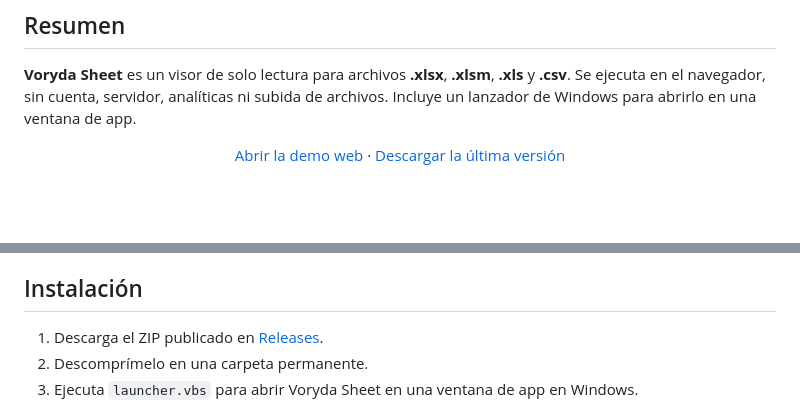
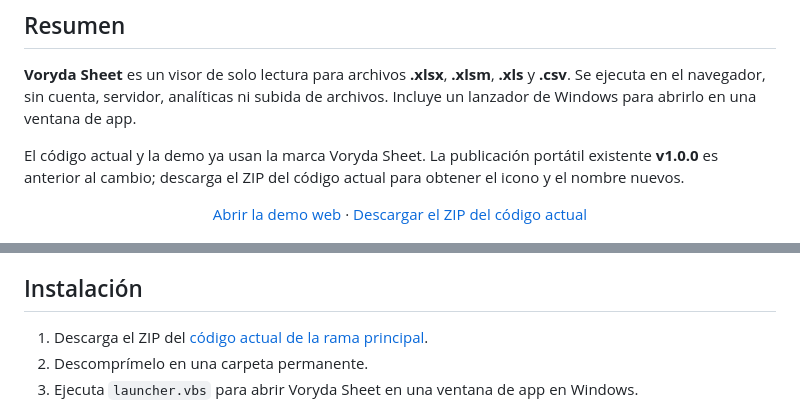
Before and after one commit to smouj/xlsx-viewer, a Markdown page: README.es.md, 2 parts joined by grey strips. Drawn GitHub-style; blank space fills up the shorter version.

```diff
--- a/README.es.md
+++ b/README.es.md
@@ -35,9 +35,11 @@
 
 **Voryda Sheet** es un visor de solo lectura para archivos **.xlsx**, **.xlsm**, **.xls** y **.csv**. Se ejecuta en el navegador, sin cuenta, servidor, analíticas ni subida de archivos. Incluye un lanzador de Windows para abrirlo en una ventana de app.
 
+El código actual y la demo ya usan la marca Voryda Sheet. La publicación portátil existente **v1.0.0** es anterior al cambio; descarga el ZIP del código actual para obtener el icono y el nombre nuevos.
+
 <p align="center">
   <a href="https://smouj.github.io/xlsx-viewer/">Abrir la demo web</a> ·
-  <a href="https://github.com/smouj/xlsx-viewer/releases/latest">Descargar la última versión</a>
+  <a href="https://github.com/smouj/xlsx-viewer/archive/refs/heads/main.zip">Descargar el ZIP del código actual</a>
 </p>
 
 ![Voryda Sheet mostrando una hoja de cálculo](docs/screenshot.png)
@@ -63,7 +65,7 @@
 
 ## Instalación
 
-1. Descarga el ZIP publicado en [Releases](https://github.com/smouj/xlsx-viewer/releases/latest).
+1. Descarga el ZIP del [código actual de la rama principal](https://github.com/smouj/xlsx-viewer/archive/refs/heads/main.zip).
 2. Descomprímelo en una carpeta permanente.
 3. Ejecuta `launcher.vbs` para abrir Voryda Sheet en una ventana de app en Windows.
 
```
Also changed, not shown: README.md (+2 -2 lines).
